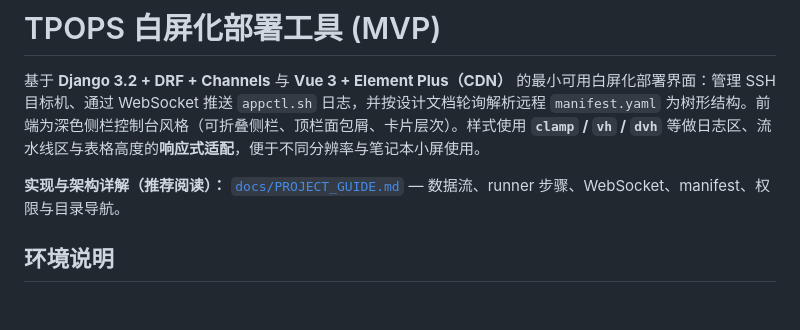
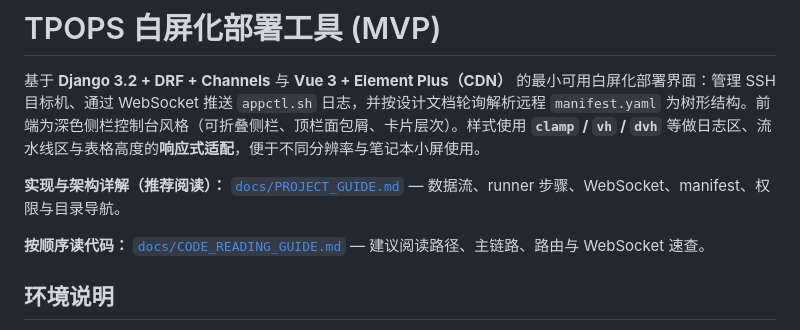
Before and after one commit to Kiritoabc/tpops_deployment, a Markdown page: README.md, the part around the change. Drawn GitHub-style; blank space fills up the shorter version.

Commit message:
docs: add code reading guide and link from README and PROJECT_GUIDE
Co-authored-by: 菠萝 <2493381254@qq.com>

```diff
--- a/README.md
+++ b/README.md
@@ -3,6 +3,8 @@
 基于 **Django 3.2 + DRF + Channels** 与 **Vue 3 + Element Plus（CDN）** 的最小可用白屏化部署界面：管理 SSH 目标机、通过 WebSocket 推送 `appctl.sh` 日志，并按设计文档轮询解析远程 `manifest.yaml` 为树形结构。前端为深色侧栏控制台风格（可折叠侧栏、顶栏面包屑、卡片层次）。样式使用 **`clamp` / `vh` / `dvh`** 等做日志区、流水线区与表格高度的**响应式适配**，便于不同分辨率与笔记本小屏使用。
 
 **实现与架构详解（推荐阅读）：** [`docs/PROJECT_GUIDE.md`](docs/PROJECT_GUIDE.md) — 数据流、runner 步骤、WebSocket、manifest、权限与目录导航。
+
+**按顺序读代码：** [`docs/CODE_READING_GUIDE.md`](docs/CODE_READING_GUIDE.md) — 建议阅读路径、主链路、路由与 WebSocket 速查。
 
 ## 环境说明
 
```
Also changed, not shown: docs/CODE_READING_GUIDE.md (added, +153 -0 lines), docs/PROJECT_GUIDE.md (+1 -0 lines).
